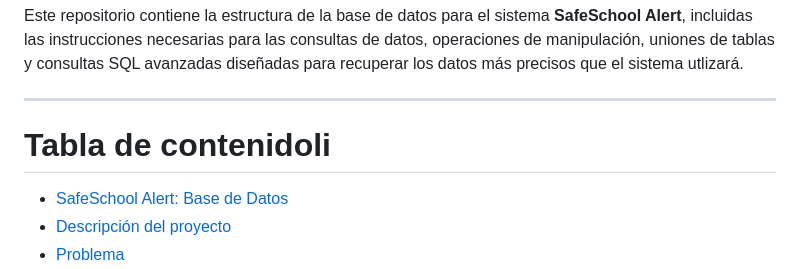
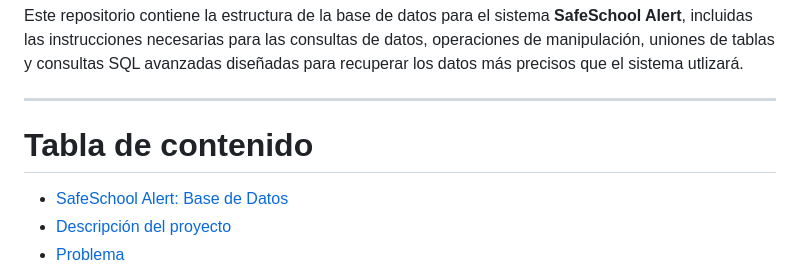
Before and after one commit to joserolandovelascopena-code/SafeSchool-Alert-BD, a Markdown page: README.md, the part around the change. GitHub-like rendering.

Commit message:
Fix typo in 'Tabla de contenido' header

```diff
--- a/README.md
+++ b/README.md
@@ -8,7 +8,7 @@ Este repositorio contiene la estructura de la base de datos para el sistema **Sa
 
 ---
 
-# Tabla de contenidoli
+# Tabla de contenido
 
 - [SafeSchool Alert: Base de Datos](#safeschool-alert-base-de-datos)
 - [Descripción del proyecto](#descripción-del-proyecto)
```
